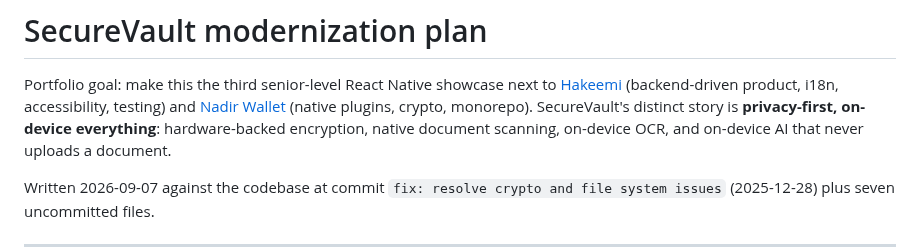
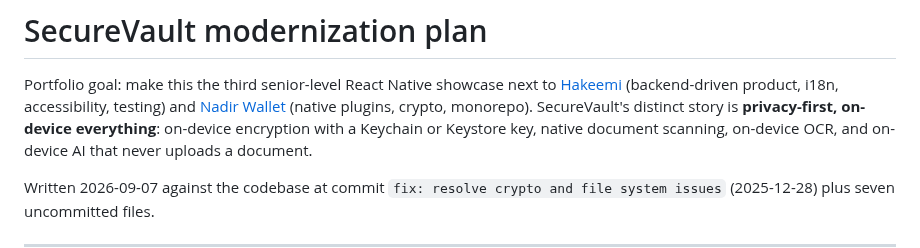
Before and after one commit to naderalfakesh/secure-vault, a Markdown page: docs/MODERNIZATION_PLAN.md, the part around the change. GitHub-like rendering.

```diff
--- a/docs/MODERNIZATION_PLAN.md
+++ b/docs/MODERNIZATION_PLAN.md
@@ -5,7 +5,7 @@ Portfolio goal: make this the third senior-level React Native showcase next to
 i18n, accessibility, testing) and
 [Nadir Wallet](https://github.com/naderalfakesh/nadir-wallet) (native plugins,
 crypto, monorepo). SecureVault's distinct story is **privacy-first, on-device
-everything**: hardware-backed encryption, native document scanning, on-device
+everything**: on-device encryption with a Keychain or Keystore key, native document scanning, on-device
 OCR, and on-device AI that never uploads a document.
 
 Written 2026-09-07 against the codebase at commit `fix: resolve crypto and file
```
Also changed, not shown: docs/SECURITY.md (+3 -3 lines).
